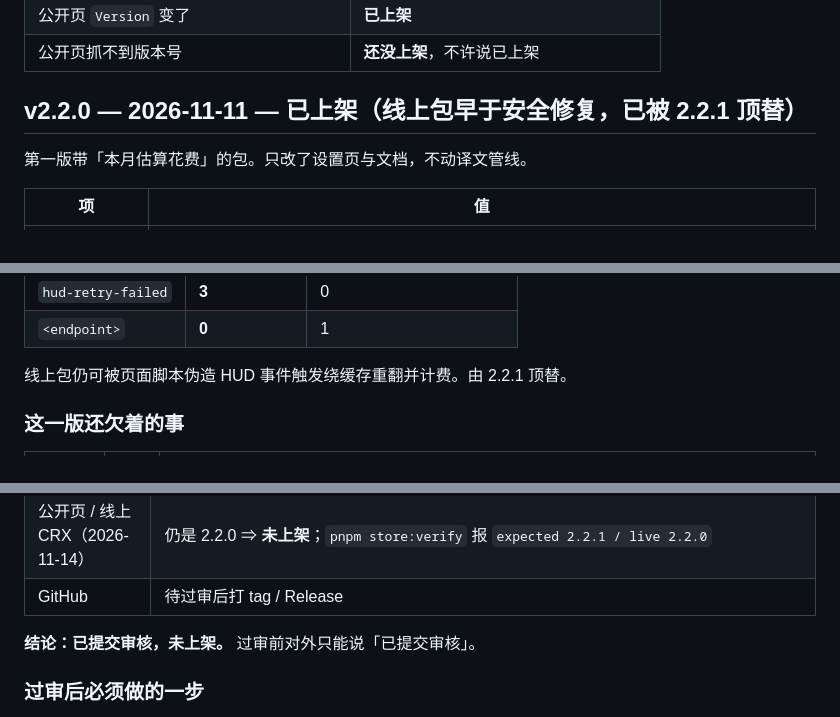
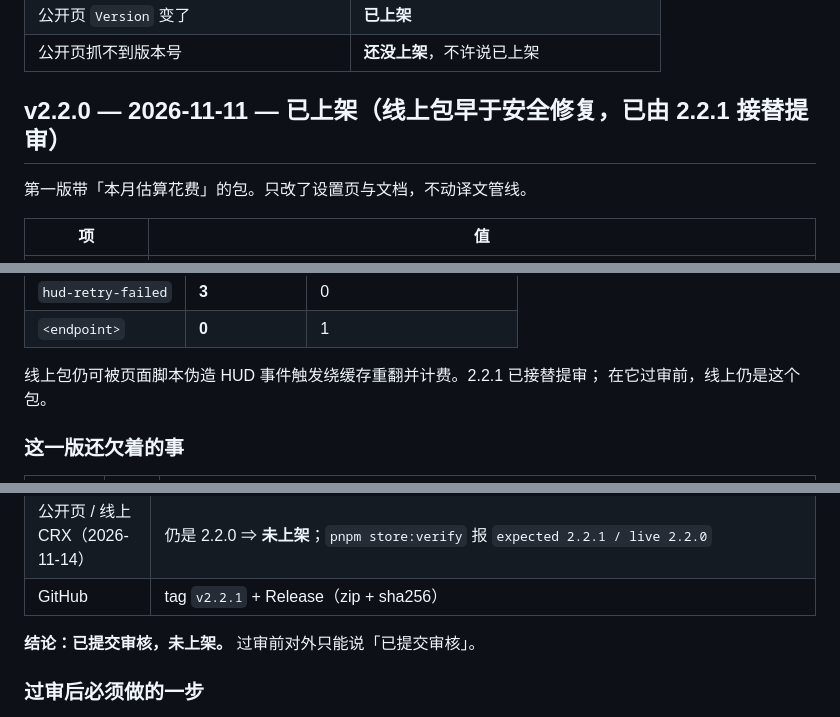
Before and after one commit to hibernate-pano/chrome-plugin-manga-translator, a Markdown page: docs/store-release-log.md, 3 parts joined by grey strips. Drawn GitHub-style.

```diff
--- a/docs/store-release-log.md
+++ b/docs/store-release-log.md
@@ -13,7 +13,7 @@
 | 公开页 `Version` 变了 | **已上架** |
 | 公开页抓不到版本号 | **还没上架**，不许说已上架 |
 
-## v2.2.0 — 2026-11-11 — **已上架**（线上包早于安全修复，已被 2.2.1 顶替）
+## v2.2.0 — 2026-11-11 — **已上架**（线上包早于安全修复，已由 2.2.1 接替提审）
 
 第一版带「本月估算花费」的包。只改了设置页与文档，不动译文管线。
 
@@ -46,7 +46,8 @@
 | `hud-retry-failed` | **3** | 0 |
 | `<endpoint>` | **0** | 1 |
 
-线上包仍可被页面脚本伪造 HUD 事件触发绕缓存重翻并计费。由 2.2.1 顶替。
+线上包仍可被页面脚本伪造 HUD 事件触发绕缓存重翻并计费。2.2.1 已接替提审；
+在它过审前，线上仍是这个包。
 
 ### 这一版还欠着的事
 
@@ -72,7 +73,7 @@
 | 回读状态 | `published=PUBLISHED (2.2.0), submitted=PENDING_REVIEW (2.2.1)` |
 | 自证 | 再发一次 publish → **HTTP 400**「You may not edit or publish an item that is in review.」（`NOT_UPDATEABLE`） |
 | 公开页 / 线上 CRX（2026-11-14） | 仍是 2.2.0 ⇒ **未上架**；`pnpm store:verify` 报 `expected 2.2.1 / live 2.2.0` |
-| GitHub | 待过审后打 tag / Release |
+| GitHub | tag `v2.2.1` + Release（zip + sha256） |
 
 **结论：已提交审核，未上架。** 过审前对外只能说「已提交审核」。
 
```
Also changed, not shown: ROADMAP.md (+2 -1 lines).
